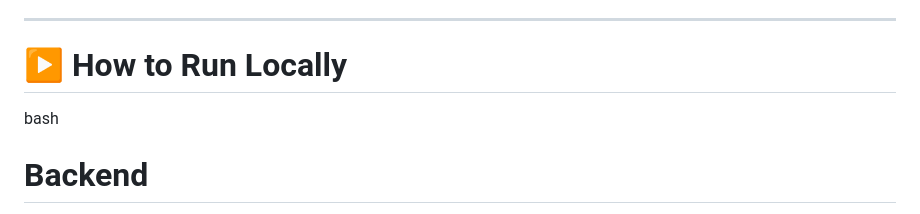
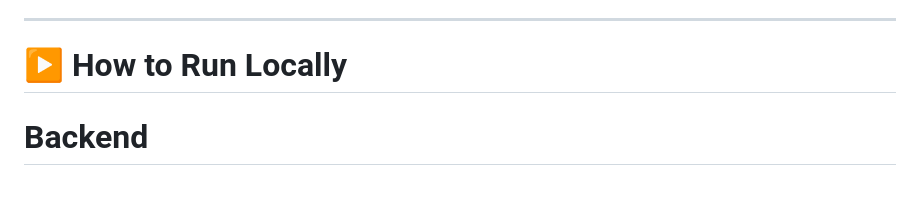
Before and after one commit to pratikagre/Zeerostock, a Markdown page: README.md, the part around the change. Drawn GitHub-style; blank space fills up the shorter version.

Commit message:
Fix formatting in README for local run instructions

```diff
--- a/README.md
+++ b/README.md
@@ -155,7 +155,7 @@ SQL was chosen because:
 
 # ▶️ How to Run Locally
 
-bash
+
 # Backend
 cd backend
 npm install
```
